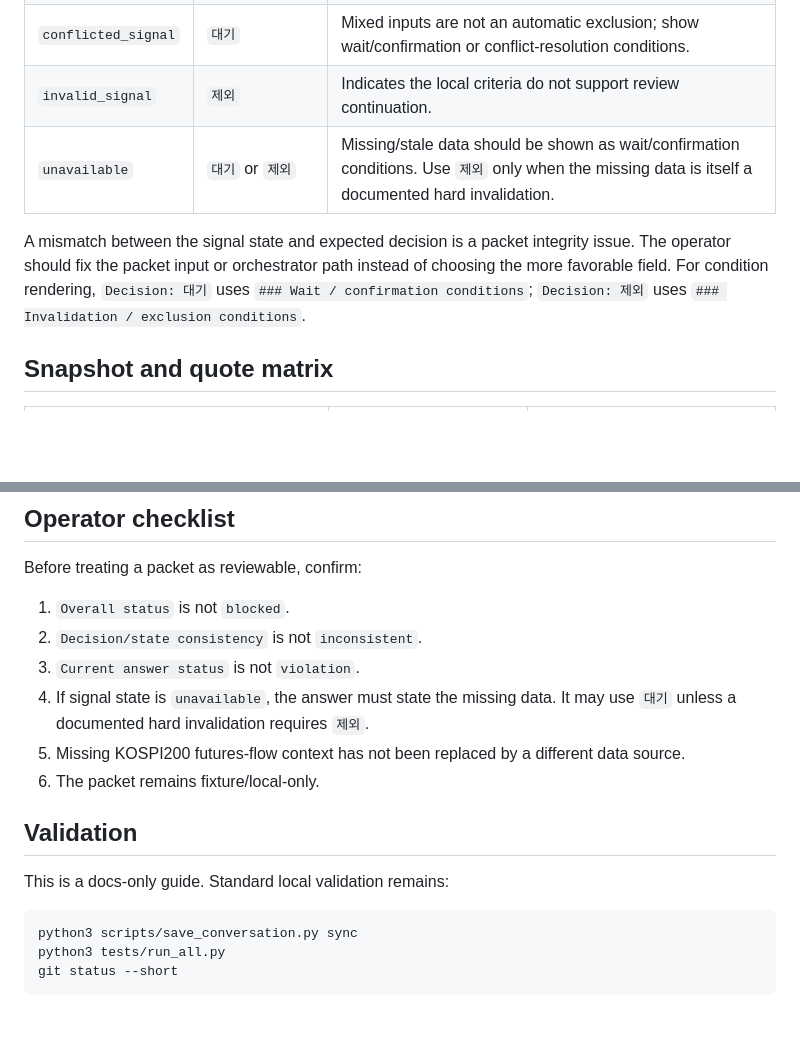
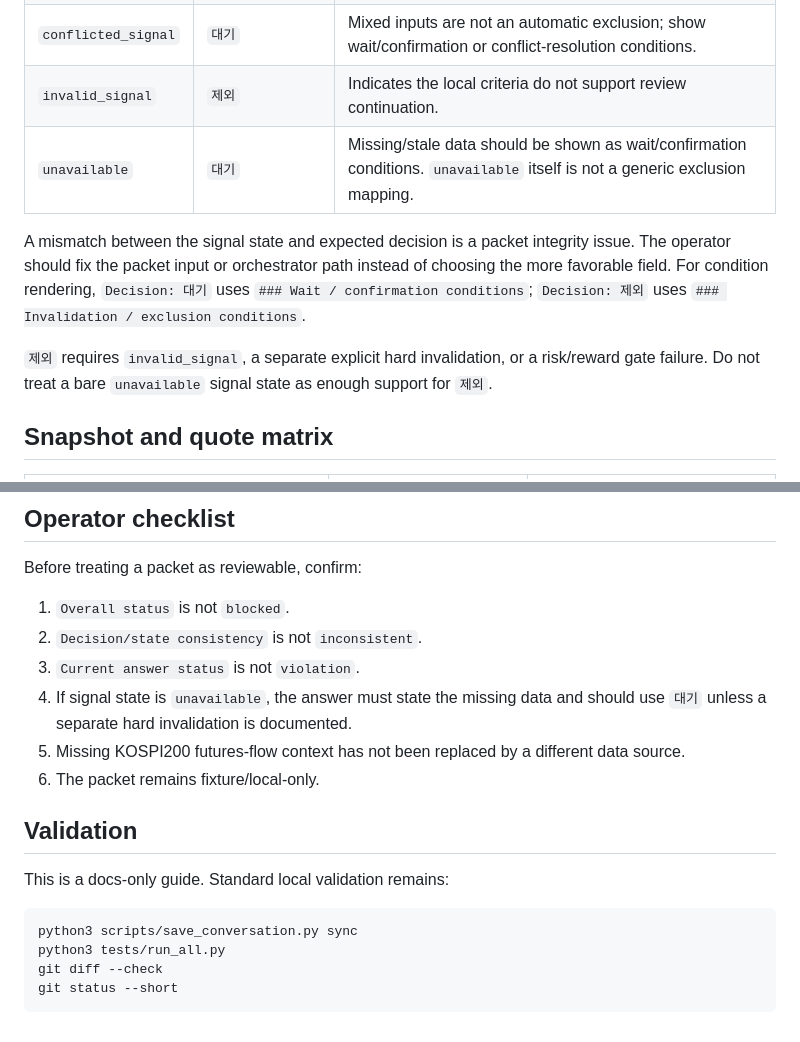
Before and after one commit to skerishKang/illinoisk, a Markdown page: docs/handoff-packet-review-matrix.md, 2 parts joined by grey strips. Drawn GitHub-style; blank space fills up the shorter version.

Commit message:
Clarify unavailable handoff review matrix

````diff
--- a/docs/handoff-packet-review-matrix.md
+++ b/docs/handoff-packet-review-matrix.md
@@ -22,9 +22,11 @@ It summarizes how an operator should read common quick handoff packet states. Th
 | `near_signal` | `대기` | Indicates watch/review posture, not a final confirmation. |
 | `conflicted_signal` | `대기` | Mixed inputs are not an automatic exclusion; show wait/confirmation or conflict-resolution conditions. |
 | `invalid_signal` | `제외` | Indicates the local criteria do not support review continuation. |
-| `unavailable` | `대기` or `제외` | Missing/stale data should be shown as wait/confirmation conditions. Use `제외` only when the missing data is itself a documented hard invalidation. |
+| `unavailable` | `대기` | Missing/stale data should be shown as wait/confirmation conditions. `unavailable` itself is not a generic exclusion mapping. |
 
 A mismatch between the signal state and expected decision is a packet integrity issue. The operator should fix the packet input or orchestrator path instead of choosing the more favorable field. For condition rendering, `Decision: 대기` uses `### Wait / confirmation conditions`; `Decision: 제외` uses `### Invalidation / exclusion conditions`.
+
+`제외` requires `invalid_signal`, a separate explicit hard invalidation, or a risk/reward gate failure. Do not treat a bare `unavailable` signal state as enough support for `제외`.
 
 ## Snapshot and quote matrix
 
@@ -63,7 +65,7 @@ Before treating a packet as reviewable, confirm:
 1. `Overall status` is not `blocked`.
 2. `Decision/state consistency` is not `inconsistent`.
 3. `Current answer status` is not `violation`.
-4. If signal state is `unavailable`, the answer must state the missing data. It may use `대기` unless a documented hard invalidation requires `제외`.
+4. If signal state is `unavailable`, the answer must state the missing data and should use `대기` unless a separate hard invalidation is documented.
 5. Missing KOSPI200 futures-flow context has not been replaced by a different data source.
 6. The packet remains fixture/local-only.
 
@@ -74,5 +76,6 @@ This is a docs-only guide. Standard local validation remains:
 ```bash
 python3 scripts/save_conversation.py sync
 python3 tests/run_all.py
+git diff --check
 git status --short
 ```
````
